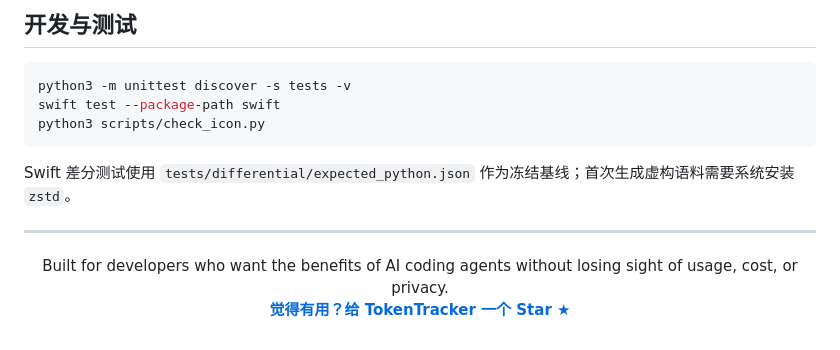
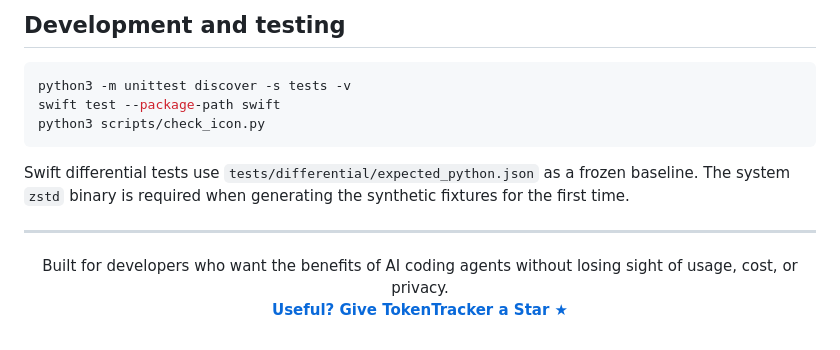
Before and after one commit to fengfe1125/tokentracker, a Markdown page: README.md, the part around one of its changes. Drawn GitHub-style.

````diff
--- a/README.md
+++ b/README.md
@@ -166,5 +170,5 @@ SwiftUI 重构过程和模块映射见[迁移记录](docs/swiftui-migration-plan
 
-## 开发与测试
+## Development and testing
 
 ```bash
 python3 -m unittest discover -s tests -v
@@ -172,11 +176,11 @@ swift test --package-path swift
 python3 scripts/check_icon.py
 ```
 
-Swift 差分测试使用 `tests/differential/expected_python.json` 作为冻结基线；首次生成虚构语料需要系统安装 `zstd`。
+Swift differential tests use `tests/differential/expected_python.json` as a frozen baseline. The system `zstd` binary is required when generating the synthetic fixtures for the first time.
 
 ---
 
 <p align="center">
   Built for developers who want the benefits of AI coding agents without losing sight of usage, cost, or privacy.<br>
-  <a href="https://github.com/fengfe1125/tokentracker/stargazers"><strong>觉得有用？给 TokenTracker 一个 Star ★</strong></a>
+  <a href="https://github.com/fengfe1125/tokentracker/stargazers"><strong>Useful? Give TokenTracker a Star ★</strong></a>
 </p>
````
Also changed, not shown: other parts of README.md (+67 -63 lines), README.zh-CN.md (added, +186 -0 lines).
